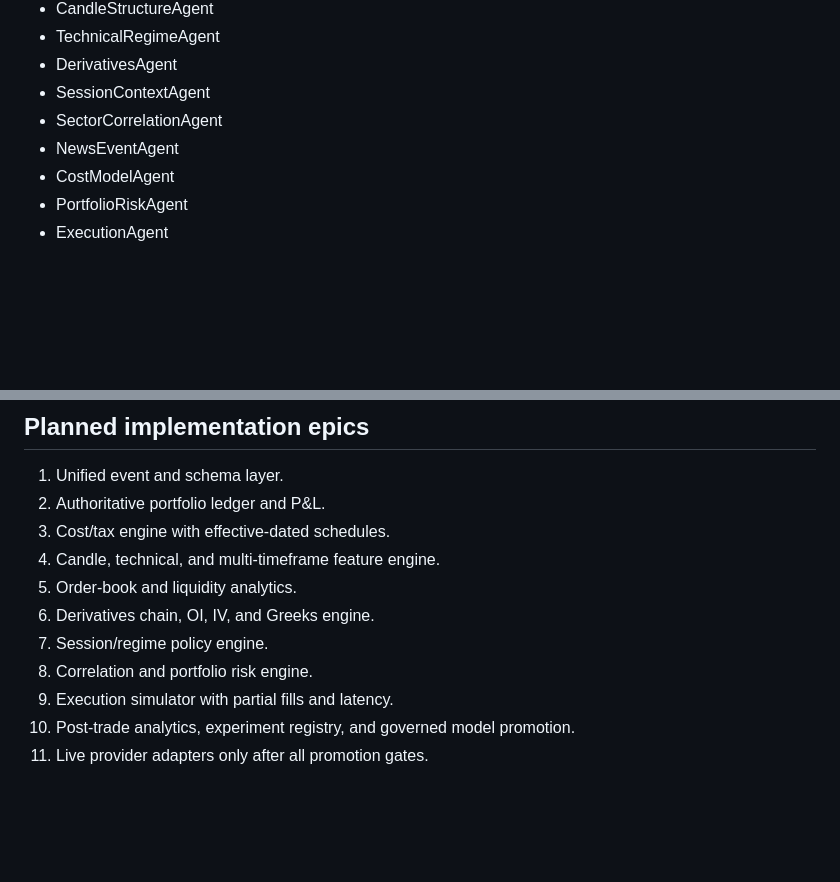
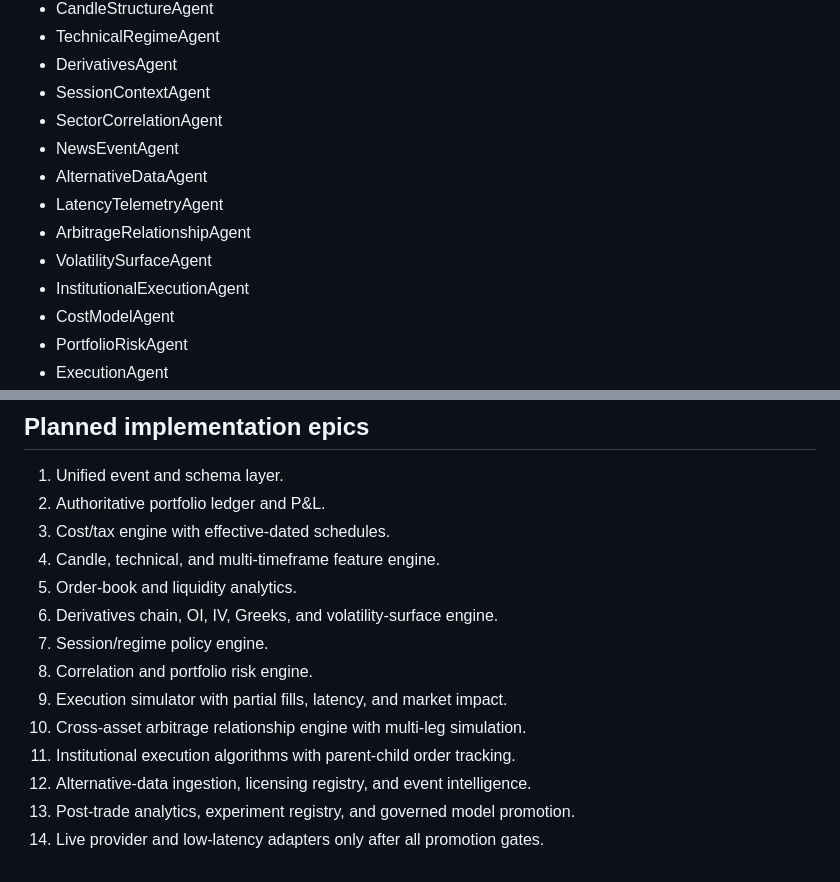
Before and after one commit to mosinlshaikh/Agent-W-Trader, a Markdown page: docs/SOVEREIGN_QUANT_ARCHITECTURE.md, 2 parts joined by grey strips. Drawn GitHub-style; blank space fills up the shorter version.

Commit message:
Expand sovereign architecture with latency, arbitrage, volatility, execution, and alternative data

```diff
--- a/docs/SOVEREIGN_QUANT_ARCHITECTURE.md
+++ b/docs/SOVEREIGN_QUANT_ARCHITECTURE.md
@@ -152,6 +248,11 @@ Specialist agents:
 - SessionContextAgent
 - SectorCorrelationAgent
 - NewsEventAgent
+- AlternativeDataAgent
+- LatencyTelemetryAgent
+- ArbitrageRelationshipAgent
+- VolatilitySurfaceAgent
+- InstitutionalExecutionAgent
 - CostModelAgent
 - PortfolioRiskAgent
 - ExecutionAgent
@@ -193,9 +294,12 @@ Scale only after stability, capacity, and risk evidence.
 3. Cost/tax engine with effective-dated schedules.
 4. Candle, technical, and multi-timeframe feature engine.
 5. Order-book and liquidity analytics.
-6. Derivatives chain, OI, IV, and Greeks engine.
+6. Derivatives chain, OI, IV, Greeks, and volatility-surface engine.
 7. Session/regime policy engine.
 8. Correlation and portfolio risk engine.
-9. Execution simulator with partial fills and latency.
-10. Post-trade analytics, experiment registry, and governed model promotion.
-11. Live provider adapters only after all promotion gates.
+9. Execution simulator with partial fills, latency, and market impact.
+10. Cross-asset arbitrage relationship engine with multi-leg simulation.
+11. Institutional execution algorithms with parent-child order tracking.
+12. Alternative-data ingestion, licensing registry, and event intelligence.
+13. Post-trade analytics, experiment registry, and governed model promotion.
+14. Live provider and low-latency adapters only after all promotion gates.
```
Also changed, not shown: other parts of docs/SOVEREIGN_QUANT_ARCHITECTURE.md (+96 -0 lines).
